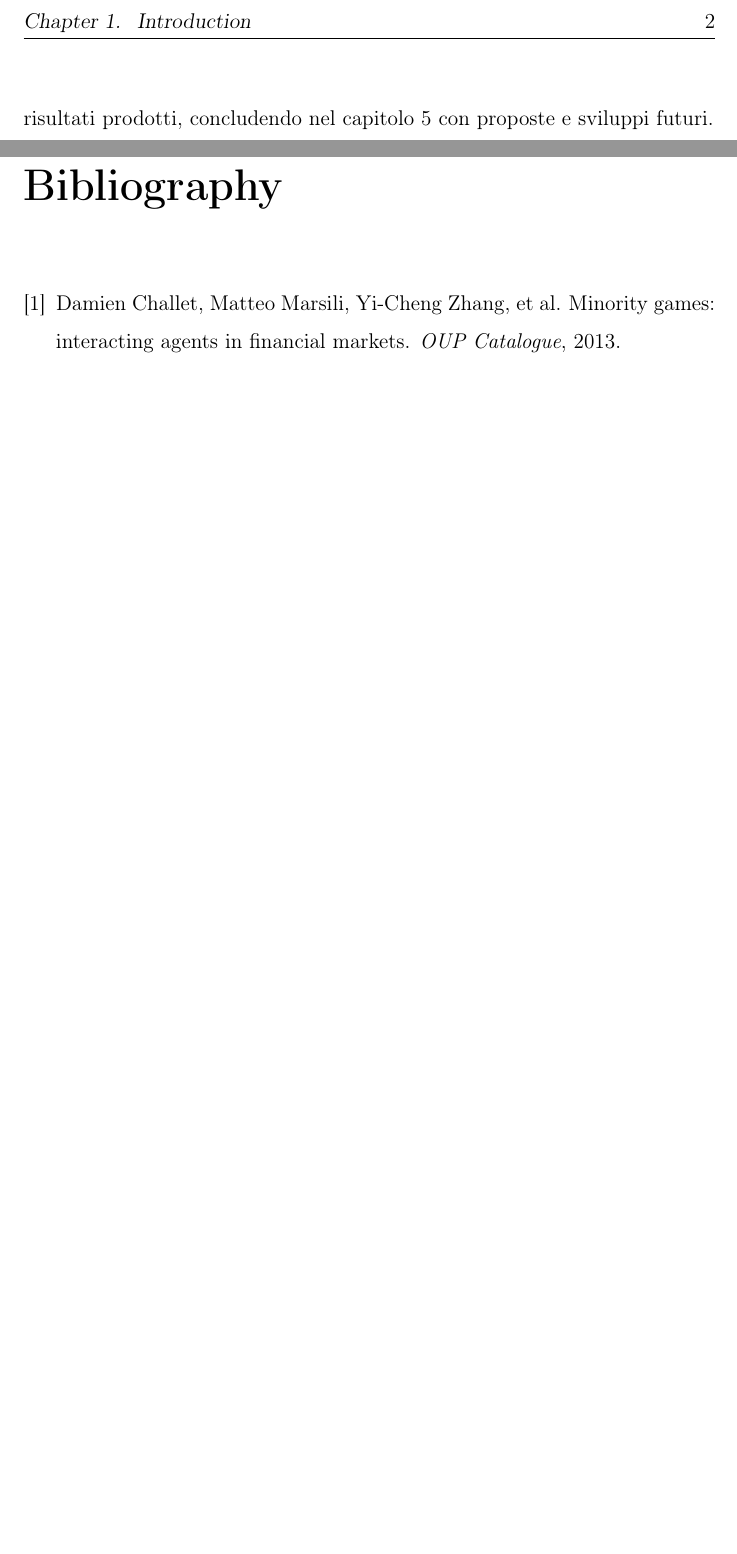
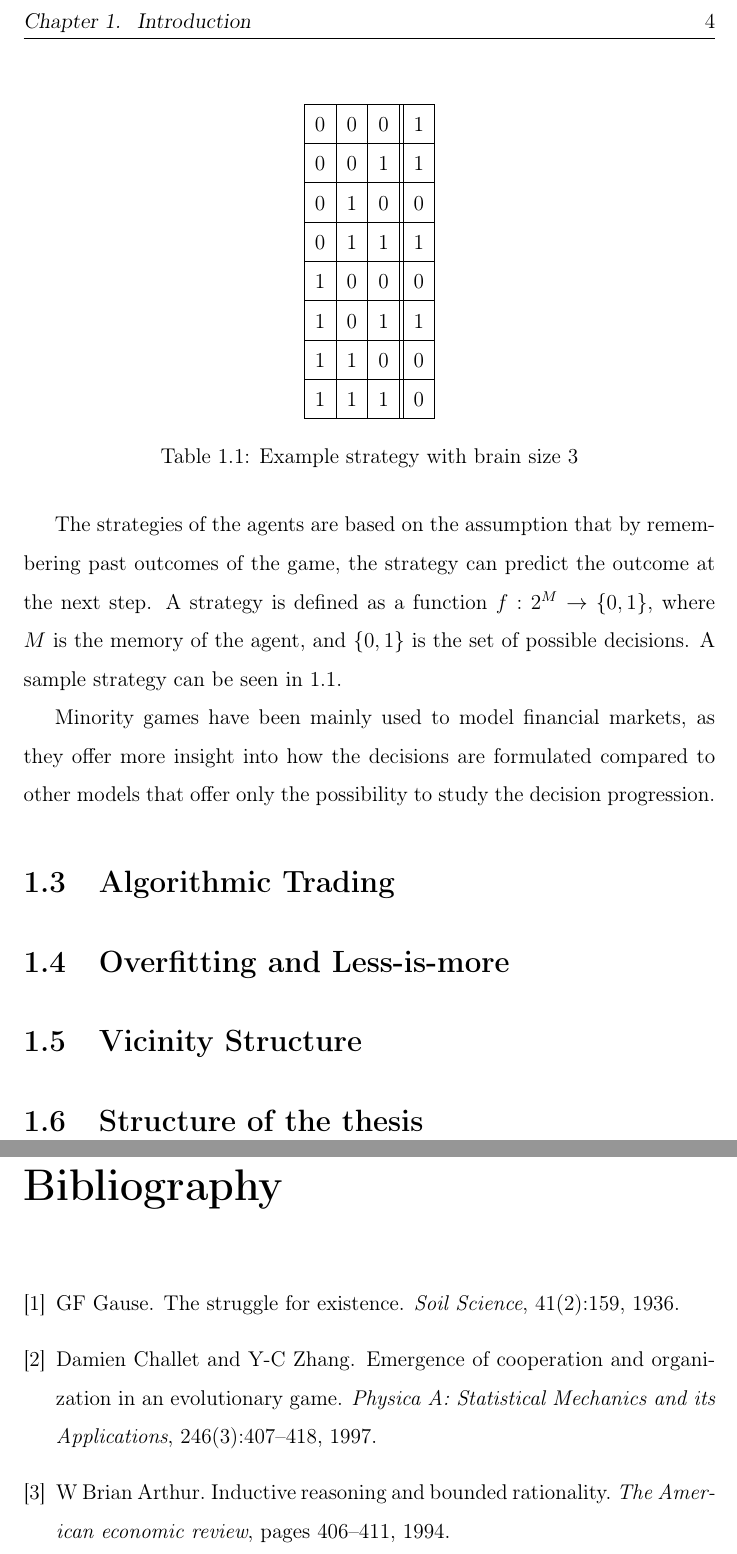
Before and after one commit to sandromehic/tesitex, a LaTeX thesis (tesi.tex, which reads bibliography.bib, introduction.tex): two parts of pages 8 and 14 of 14 before the commit and two parts of pages 12 and 18 of 18 after it, joined at a grey line, cut so that both start at the same text, the shorter picture padded with empty space. Compiled offline with pdfLaTeX.

Commit message:
done couple of sections of introduction

```diff
--- a/bibliography.bib
+++ b/bibliography.bib
@@ -1,7 +1,24 @@
-@article{challet2013minority,
-  title={Minority games: interacting agents in financial markets},
-  author={Challet, Damien and Marsili, Matteo and Zhang, Yi-Cheng and others},
-  journal={OUP Catalogue},
-  year={2013},
-  publisher={Oxford University Press}
+@article{challet1997emergence,
+  title={Emergence of cooperation and organization in an evolutionary game},
+  author={Challet, Damien and Zhang, Y-C},
+  journal={Physica A: Statistical Mechanics and its Applications},
+  volume={246},
+  number={3},
+  pages={407--418},
+  year={1997},
+  publisher={Elsevier}
 }
+@article{arthur1994inductive,
+  title={Inductive reasoning and bounded rationality},
+  author={Arthur, W Brian},
+  journal={The American economic review},
+  pages={406--411},
+  year={1994},
+  publisher={JSTOR}
+}
+@article{gause1936struggle,
+  title={The Struggle for Existence.},
+  author={Gause, GF},
+  journal={Soil Science},
+  volume={41},
+  number={2},
--- a/introduction.tex
+++ b/introduction.tex
@@ -10 +7,0 @@ Descriveremo questa architettura nel capitolo 2, dopodiché procederemo ad illus
-Nel capitolo 4 riporteremo il lavoro svolto e i risultati prodotti, concludendo nel capitolo 5 con proposte e sviluppi futuri.
@@ -10,0 +43,34 @@ Nel capitolo 4 riporteremo il lavoro svolto e i risultati prodotti, concludendo
+The strategies of the agents are based on the assumption that by remembering past outcomes of the game, the strategy can predict the outcome at the next step.
+A strategy is defined as a function $f:2^M\to\{0,1\}$, where $M$ is the memory of the agent, and $\{0,1\}$ is the set of possible decisions.
+A sample strategy can be seen in \ref{table:minorityStrategy}.
+
+\begin{table}
+\centering
+\begin{tabular}{|l|l|l||l|}
+\hline
+0 & 0 & 0 & 1   \\ \hline
+0 & 0 & 1 & 1   \\ \hline
+0 & 1 & 0 & 0   \\ \hline
+0 & 1 & 1 & 1   \\ \hline
+1 & 0 & 0 & 0   \\ \hline
+1 & 0 & 1 & 1   \\ \hline
+1 & 1 & 0 & 0   \\ \hline
+1 & 1 & 1 & 0   \\ \hline
+\end{tabular}
+\caption{Example strategy with brain size 3}
+\label{table:minorityStrategy}
+\end{table}
+
+Minority games have been mainly used to model financial markets, as they offer more insight into how the decisions are formulated compared to other models that offer only the possibility to study the decision progression.
+
+
+\section{Algorithmic Trading}
+\label{1:finance}
+
+\section{Overfitting and Less-is-more}
+\label{1:overfitting}
+
+\section{Vicinity Structure}
+\label{1:vicinity}
+
+\section{Structure of the thesis}
```
Also changed, not shown: abstract.tex (+2 -0 lines), bibliography.bib (4 more changed lines), introduction.tex (45 more changed lines), 4 other files.
